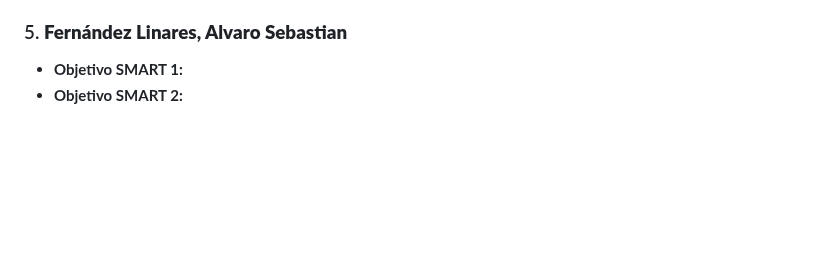
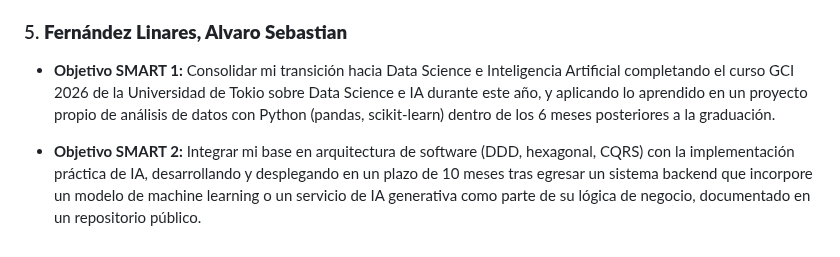
Before and after one commit to upc-pre-202620-1acc0238-4939-dreamteam/dreamteam-report, a Markdown page: report/00-chapter0.md, the part around the change. GitHub-like rendering; blank space fills up the shorter version.

```diff
--- a/report/00-chapter0.md
+++ b/report/00-chapter0.md
@@ -128,5 +128,6 @@ profesional una vez finalizada la carrera.
 * **Objetivo SMART 2:** Desarrollar y lanzar un MVP (Producto Mínimo Viable) móvil multiplataforma que resuelva una problemática de logística empresarial en un lapso de 12 meses tras recibir el título profesional, aplicando marcos de trabajo ágiles aprendidos en la carrera.
 
 ### 5. **Fernández Linares, Alvaro Sebastian**
-* **Objetivo SMART 1:**
-* **Objetivo SMART 2:**
+* **Objetivo SMART 1:** Consolidar mi transición hacia Data Science e Inteligencia Artificial completando el curso GCI 2026 de la Universidad de Tokio sobre Data Science e IA durante este año, y aplicando lo aprendido en un proyecto propio de análisis de datos con Python (pandas, scikit-learn) dentro de los 6 meses posteriores a la graduación.
+
+* **Objetivo SMART 2:** Integrar mi base en arquitectura de software (DDD, hexagonal, CQRS) con la implementación práctica de IA, desarrollando y desplegando en un plazo de 10 meses tras egresar un sistema backend que incorpore un modelo de machine learning o un servicio de IA generativa como parte de su lógica de negocio, documentado en un repositorio público.
```
Also changed, not shown: report/01-chapter1.md (+4 -2 lines), assets/foto-alvaro-f.png (added).
